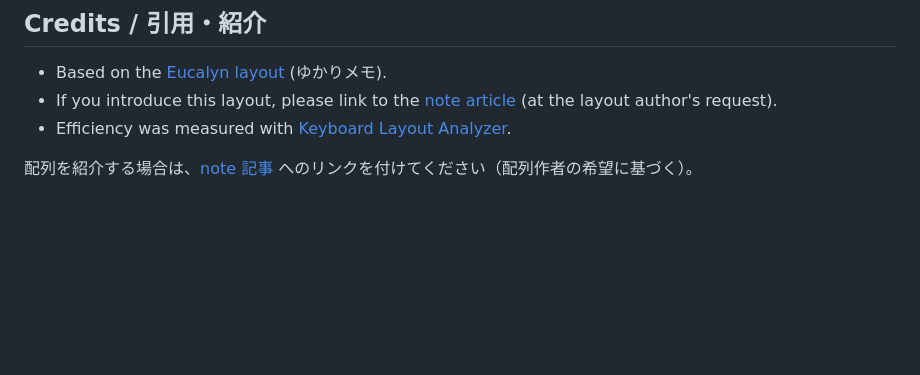
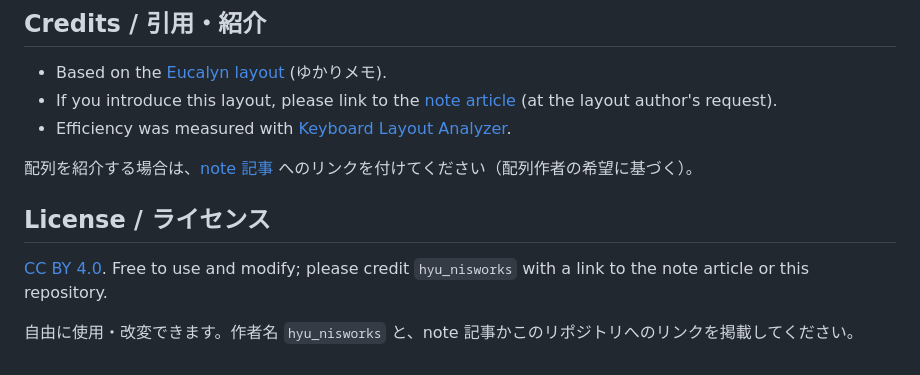
Before and after one commit to hyunisworks-art/eucalyn-cospa, a Markdown page: README.md, the part around the change. Drawn GitHub-style; blank space fills up the shorter version.

Commit message:
LICENSE.md を追加する（CC BY 4.0、表示先は note または GitHub）
Co-Authored-By: Claude Sonnet 5.5 <noreply@anthropic.com>

```diff
--- a/README.md
+++ b/README.md
@@ -78,3 +78,9 @@ The Eucalyn layout is the starting point. Compared with it, `d` and `r` are swap
 - Efficiency was measured with [Keyboard Layout Analyzer](https://patorjk.com/keyboard-layout-analyzer/).
 
 配列を紹介する場合は、[note 記事](https://note.com/hyu_nisworks/n/n98e034b02379) へのリンクを付けてください（配列作者の希望に基づく）。
+
+## License / ライセンス
+
+[CC BY 4.0](LICENSE.md). Free to use and modify; please credit `hyu_nisworks` with a link to the note article or this repository.
+
+自由に使用・改変できます。作者名 `hyu_nisworks` と、note 記事かこのリポジトリへのリンクを掲載してください。
```
Also changed, not shown: LICENSE.md (added, +420 -0 lines).
